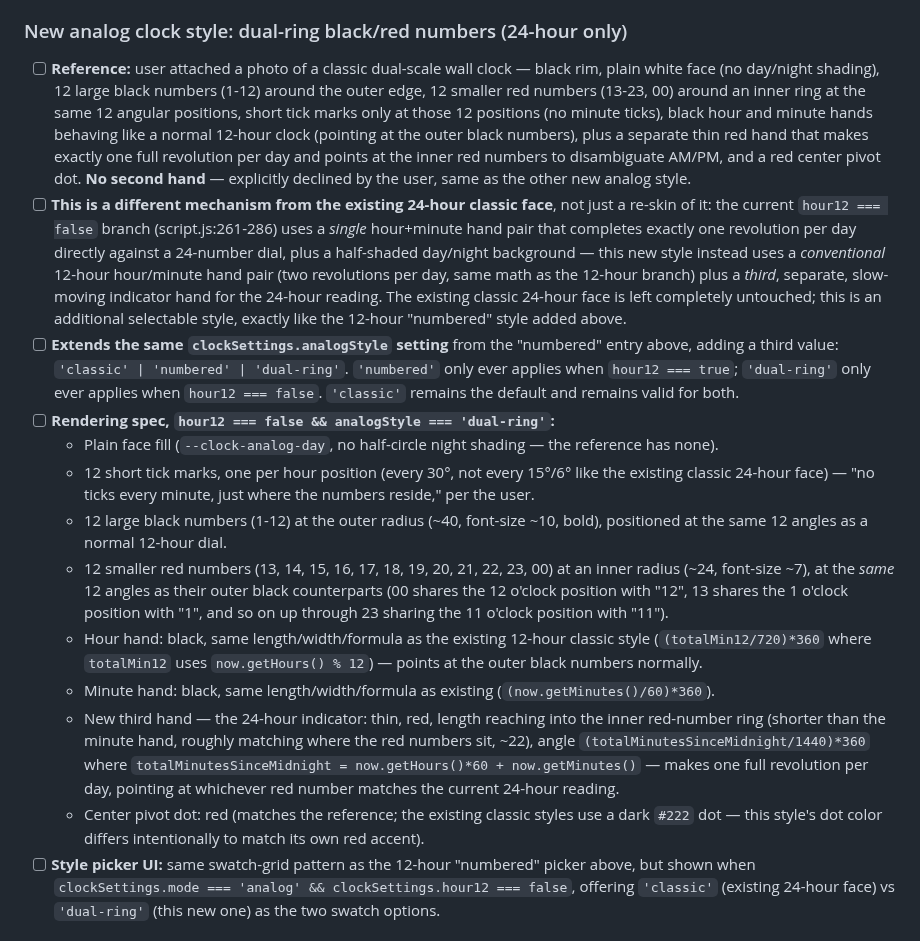
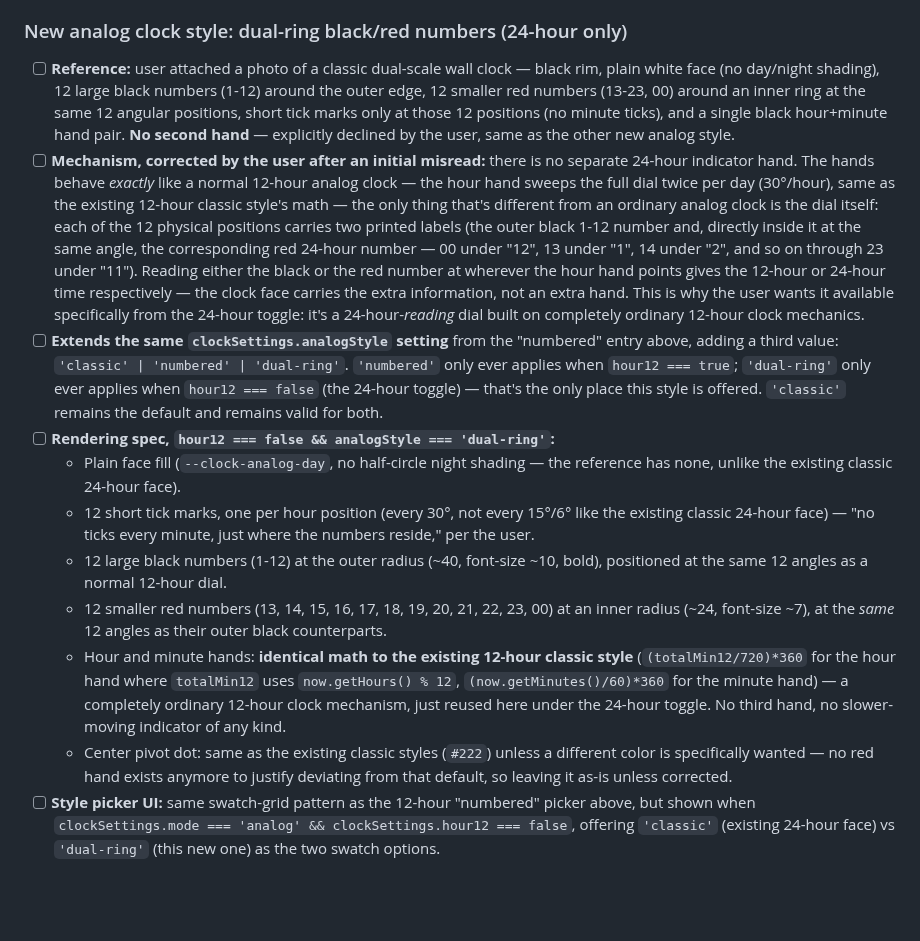
Before and after one commit to TundraJon/Startpage, a Markdown page: README.md, the part around the change. GitHub-like rendering; blank space fills up the shorter version.

Commit message:
Correct dual-ring 24-hour clock mechanism in Build Queue
No separate 24-hour indicator hand - I misread the reference. The
hands are identical to a normal 12-hour clock (same math, 2
revolutions/day); only the dial's dual black/red number labels per
position carry the 24-hour information. Style stays gated to the
24-hour toggle since that's specifically what it's for.

```diff
--- a/README.md
+++ b/README.md
@@ -486,18 +486,16 @@ Geolocation, true local timezone, and the full live data pull stay queued below
 
 ### New analog clock style: dual-ring black/red numbers (24-hour only)
 
-- [ ] **Reference:** user attached a photo of a classic dual-scale wall clock — black rim, plain white face (no day/night shading), 12 large black numbers (1-12) around the outer edge, 12 smaller red numbers (13-23, 00) around an inner ring at the same 12 angular positions, short tick marks only at those 12 positions (no minute ticks), black hour and minute hands behaving like a normal 12-hour clock (pointing at the outer black numbers), plus a separate thin red hand that makes exactly one full revolution per day and points at the inner red numbers to disambiguate AM/PM, and a red center pivot dot. **No second hand** — explicitly declined by the user, same as the other new analog style.
-- [ ] **This is a different mechanism from the existing 24-hour classic face**, not just a re-skin of it: the current `hour12 === false` branch (script.js:261-286) uses a *single* hour+minute hand pair that completes exactly one revolution per day directly against a 24-number dial, plus a half-shaded day/night background — this new style instead uses a *conventional* 12-hour hour/minute hand pair (two revolutions per day, same math as the 12-hour branch) plus a *third*, separate, slow-moving indicator hand for the 24-hour reading. The existing classic 24-hour face is left completely untouched; this is an additional selectable style, exactly like the 12-hour "numbered" style added above.
-- [ ] **Extends the same `clockSettings.analogStyle` setting** from the "numbered" entry above, adding a third value: `'classic' | 'numbered' | 'dual-ring'`. `'numbered'` only ever applies when `hour12 === true`; `'dual-ring'` only ever applies when `hour12 === false`. `'classic'` remains the default and remains valid for both.
+- [ ] **Reference:** user attached a photo of a classic dual-scale wall clock — black rim, plain white face (no day/night shading), 12 large black numbers (1-12) around the outer edge, 12 smaller red numbers (13-23, 00) around an inner ring at the same 12 angular positions, short tick marks only at those 12 positions (no minute ticks), and a single black hour+minute hand pair. **No second hand** — explicitly declined by the user, same as the other new analog style.
+- [ ] **Mechanism, corrected by the user after an initial misread:** there is no separate 24-hour indicator hand. The hands behave *exactly* like a normal 12-hour analog clock — the hour hand sweeps the full dial twice per day (30°/hour), same as the existing 12-hour classic style's math — the only thing that's different from an ordinary analog clock is the dial itself: each of the 12 physical positions carries two printed labels (the outer black 1-12 number and, directly inside it at the same angle, the corresponding red 24-hour number — 00 under "12", 13 under "1", 14 under "2", and so on through 23 under "11"). Reading either the black or the red number at wherever the hour hand points gives the 12-hour or 24-hour time respectively — the clock face carries the extra information, not an extra hand. This is why the user wants it available specifically from the 24-hour toggle: it's a 24-hour-*reading* dial built on completely ordinary 12-hour clock mechanics.
+- [ ] **Extends the same `clockSettings.analogStyle` setting** from the "numbered" entry above, adding a third value: `'classic' | 'numbered' | 'dual-ring'`. `'numbered'` only ever applies when `hour12 === true`; `'dual-ring'` only ever applies when `hour12 === false` (the 24-hour toggle) — that's the only place this style is offered. `'classic'` remains the default and remains valid for both.
 - [ ] **Rendering spec, `hour12 === false && analogStyle === 'dual-ring'`:**
-  - Plain face fill (`--clock-analog-day`, no half-circle night shading — the reference has none).
+  - Plain face fill (`--clock-analog-day`, no half-circle night shading — the reference has none, unlike the existing classic 24-hour face).
   - 12 short tick marks, one per hour position (every 30°, not every 15°/6° like the existing classic 24-hour face) — "no ticks every minute, just where the numbers reside," per the user.
   - 12 large black numbers (1-12) at the outer radius (~40, font-size ~10, bold), positioned at the same 12 angles as a normal 12-hour dial.
-  - 12 smaller red numbers (13, 14, 15, 16, 17, 18, 19, 20, 21, 22, 23, 00) at an inner radius (~24, font-size ~7), at the *same* 12 angles as their outer black counterparts (00 shares the 12 o'clock position with "12", 13 shares the 1 o'clock position with "1", and so on up through 23 sharing the 11 o'clock position with "11").
-  - Hour hand: black, same length/width/formula as the existing 12-hour classic style (`(totalMin12/720)*360` where `totalMin12` uses `now.getHours() % 12`) — points at the outer black numbers normally.
-  - Minute hand: black, same length/width/formula as existing (`(now.getMinutes()/60)*360`).
-  - New third hand — the 24-hour indicator: thin, red, length reaching into the inner red-number ring (shorter than the minute hand, roughly matching where the red numbers sit, ~22), angle `(totalMinutesSinceMidnight/1440)*360` where `totalMinutesSinceMidnight = now.getHours()*60 + now.getMinutes()` — makes one full revolution per day, pointing at whichever red number matches the current 24-hour reading.
-  - Center pivot dot: red (matches the reference; the existing classic styles use a dark `#222` dot — this style's dot color differs intentionally to match its own red accent).
+  - 12 smaller red numbers (13, 14, 15, 16, 17, 18, 19, 20, 21, 22, 23, 00) at an inner radius (~24, font-size ~7), at the *same* 12 angles as their outer black counterparts.
+  - Hour and minute hands: **identical math to the existing 12-hour classic style** (`(totalMin12/720)*360` for the hour hand where `totalMin12` uses `now.getHours() % 12`, `(now.getMinutes()/60)*360` for the minute hand) — a completely ordinary 12-hour clock mechanism, just reused here under the 24-hour toggle. No third hand, no slower-moving indicator of any kind.
+  - Center pivot dot: same as the existing classic styles (`#222`) unless a different color is specifically wanted — no red hand exists anymore to justify deviating from that default, so leaving it as-is unless corrected.
 - [ ] **Style picker UI:** same swatch-grid pattern as the 12-hour "numbered" picker above, but shown when `clockSettings.mode === 'analog' && clockSettings.hour12 === false`, offering `'classic'` (existing 24-hour face) vs `'dual-ring'` (this new one) as the two swatch options.
 
 ## Build Planner
```
